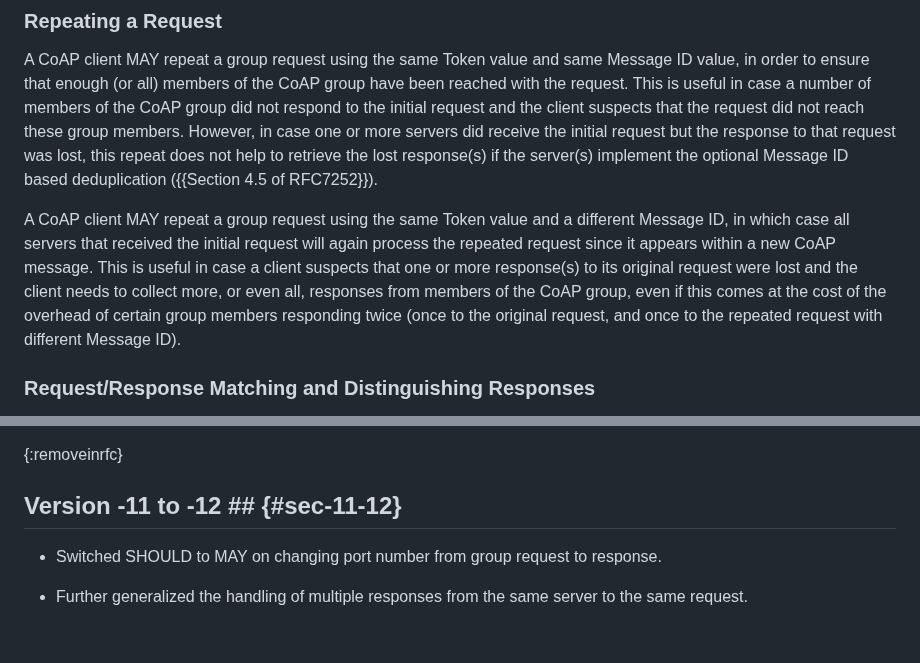
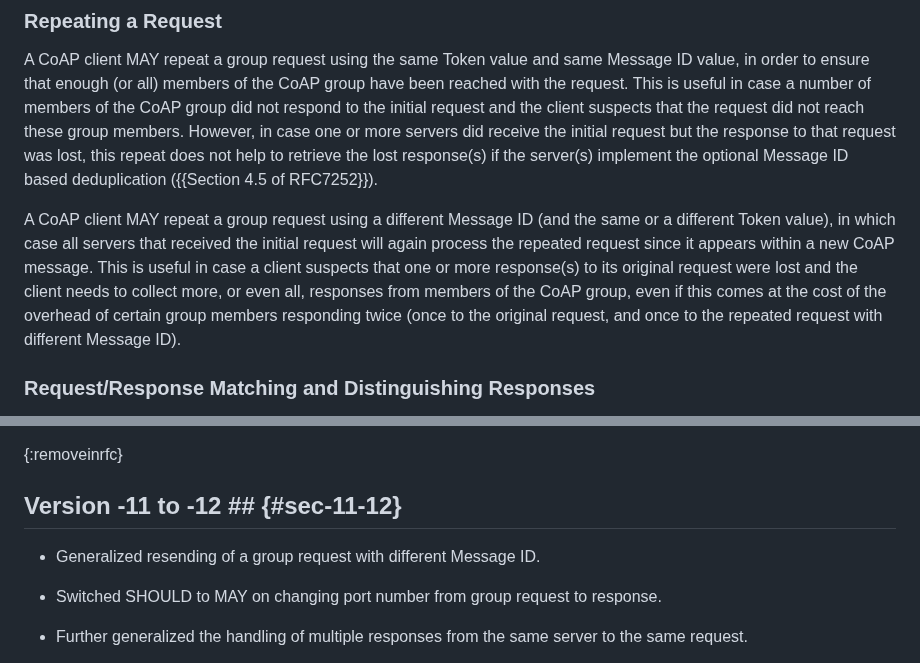
Before and after one commit to core-wg/groupcomm-bis, a Markdown page: draft-ietf-core-groupcomm-bis.md, 2 parts joined by grey strips. Drawn GitHub-style; blank space fills up the shorter version.

Commit message:
Generalized resending of a group request with different Message ID

```diff
--- a/draft-ietf-core-groupcomm-bis.md
+++ b/draft-ietf-core-groupcomm-bis.md
@@ -500,7 +500,7 @@ Any default response suppression by a server SHOULD be performed consistently, a
 ### Repeating a Request ###
 A CoAP client MAY repeat a group request using the same Token value and same Message ID value, in order to ensure that enough (or all) members of the CoAP group have been reached with the request. This is useful in case a number of members of the CoAP group did not respond to the initial request and the client suspects that the request did not reach these group members. However, in case one or more servers did receive the initial request but the response to that request was lost, this repeat does not help to retrieve the lost response(s) if the server(s) implement the optional Message ID based deduplication ({{Section 4.5 of RFC7252}}).
 
-A CoAP client MAY repeat a group request using the same Token value and a different Message ID, in which case all servers that received the initial request will again process the repeated request since it appears within a new CoAP message. This is useful in case a client suspects that one or more response(s) to its original request were lost and the client needs to collect more, or even all, responses from members of the CoAP group, even if this comes at the cost of the overhead of certain group members responding twice (once to the original request, and once to the repeated request with different Message ID).
+A CoAP client MAY repeat a group request using a different Message ID (and the same or a different Token value), in which case all servers that received the initial request will again process the repeated request since it appears within a new CoAP message. This is useful in case a client suspects that one or more response(s) to its original request were lost and the client needs to collect more, or even all, responses from members of the CoAP group, even if this comes at the cost of the overhead of certain group members responding twice (once to the original request, and once to the repeated request with different Message ID).
 
 ### Request/Response Matching and Distinguishing Responses ###
 A CoAP client can distinguish the origin of multiple server responses by the source IP address of the message containing the CoAP response and/or any other available application-specific source identifiers contained in the CoAP response payload or CoAP response options, such as an application-level unique ID associated with the server. If secure communication is provided with Group OSCORE (see {{chap-oscore}}), additional security-related identifiers in the CoAP response enable the client to retrieve the right security material for decrypting each response and authenticating its source.
@@ -1730,6 +1730,8 @@ Client              A  B  C
 
 ## Version -11 to -12 ## {#sec-11-12}
 
+* Generalized resending of a group request with different Message ID.
+
 * Switched SHOULD to MAY on changing port number from group request to response.
 
 * Further generalized the handling of multiple responses from the same server to the same request.
```
